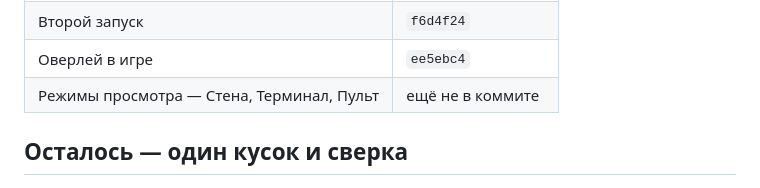
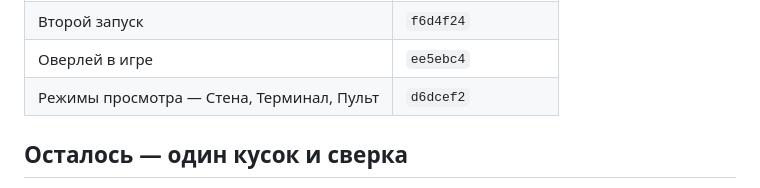
Before and after one commit to Hecatoncheir/evaporate_design, a Markdown page: todo.md, the part around the change. GitHub-like rendering.

Commit message:
Record the view-modes commit in the todo list
Co-Authored-By: Claude Opus 5.5 <noreply@anthropic.com>

```diff
--- a/todo.md
+++ b/todo.md
@@ -28,7 +28,7 @@
 | Первый запуск | `f98e80b` |
 | Второй запуск | `f6d4f24` |
 | Оверлей в игре | `ee5ebc4` |
-| Режимы просмотра — Стена, Терминал, Пульт | ещё не в коммите |
+| Режимы просмотра — Стена, Терминал, Пульт | `d6dcef2` |
 
 ## Осталось — один кусок и сверка
 
```
